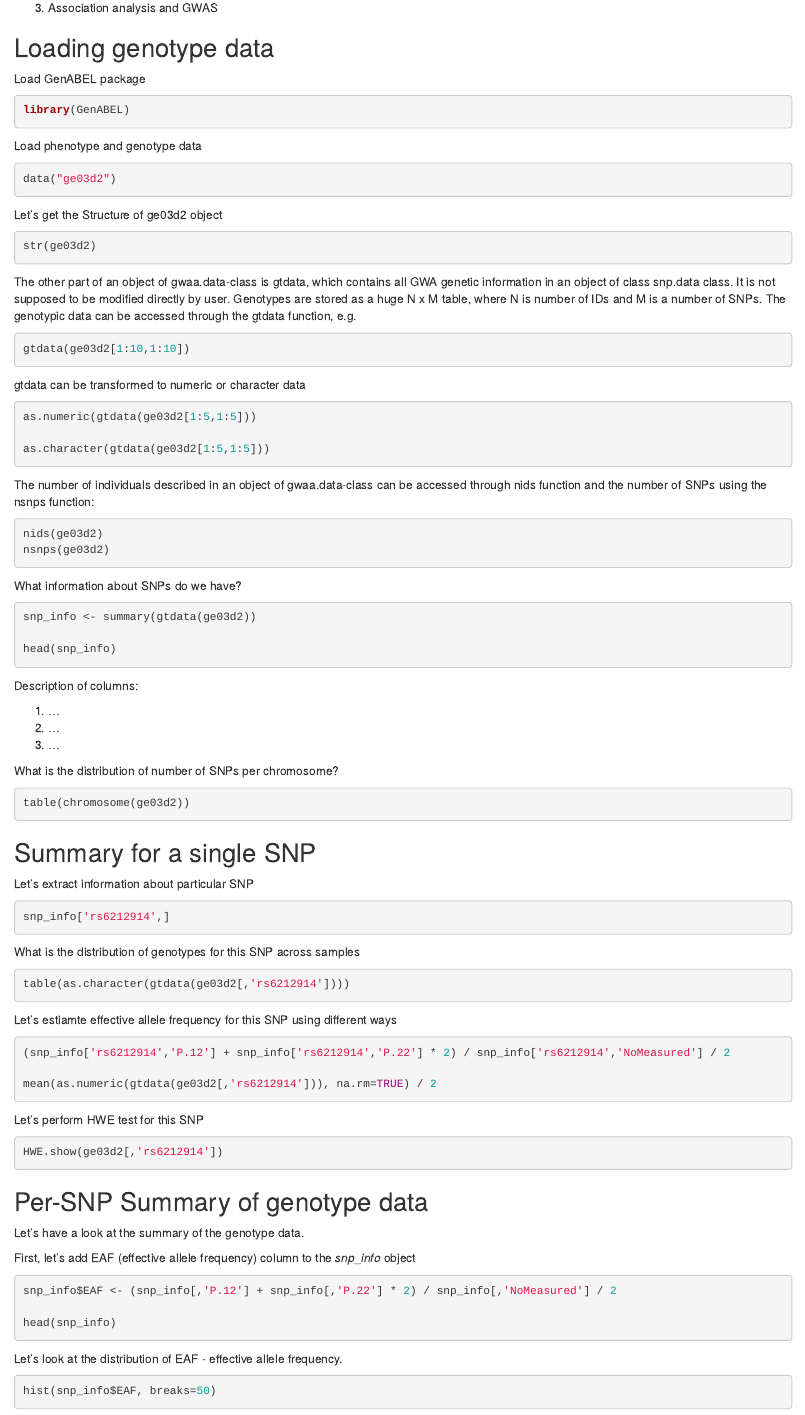
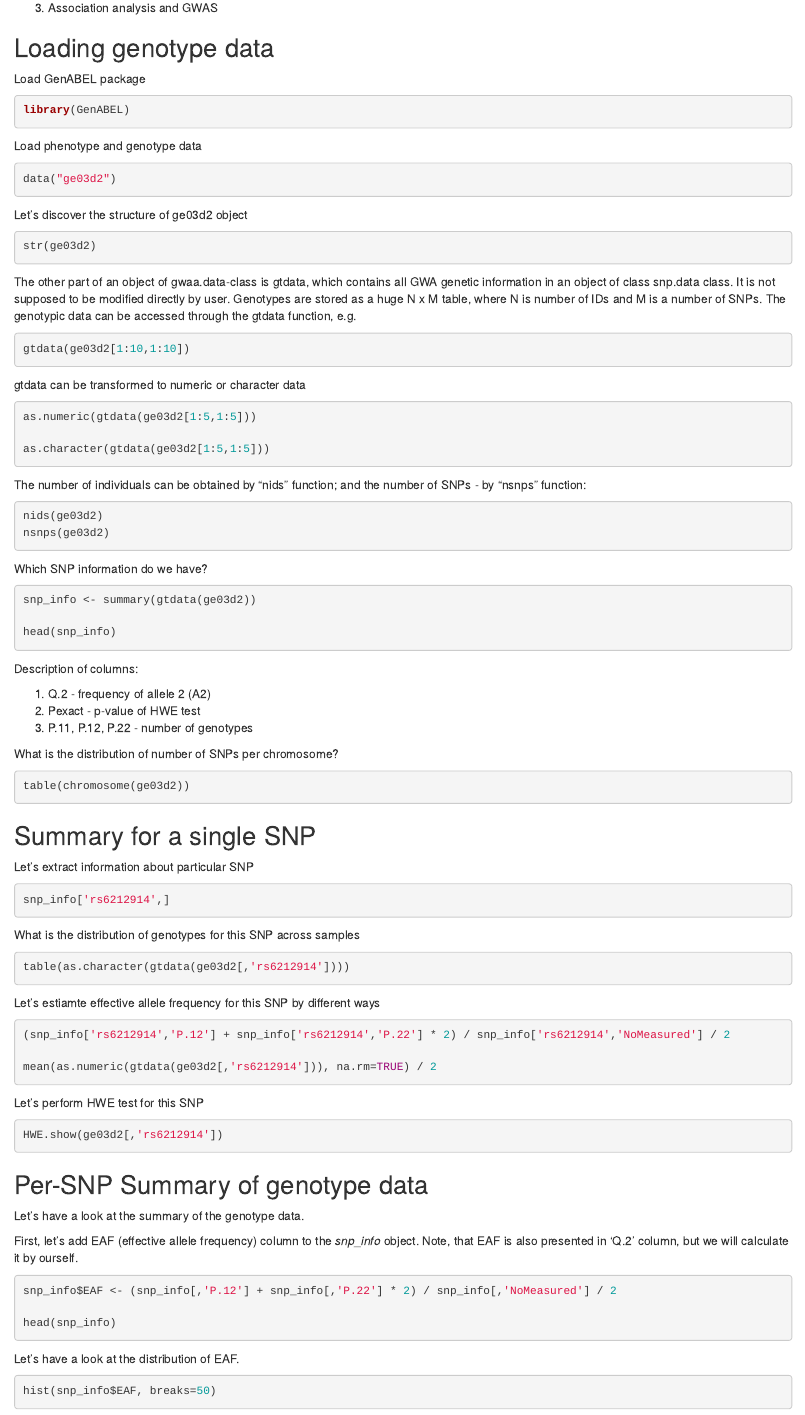
Before and after one commit to ElizavetaElgaeva/gwas_practicals, an R Markdown document (GWAS_practicals.Part_2.Rmd): the page in a window 1100 px wide, from 260 px down. Rendered offline with R 4.5, knitr and Pandoc, with nearby package versions; the code chunks are not run, so their results and figures are left out.

Commit message:
Update GWAS_practicals.Part_2.Rmd

````diff
--- a/GWAS_practicals.Part_2.Rmd
+++ b/GWAS_practicals.Part_2.Rmd
@@ -17,7 +17,7 @@ The practical session consists of three steps:
 
  1. Exploring phenotype data
  2. Exploring genotype data and quality control
- 4. Association analysis and GWAS
+ 3. Association analysis and GWAS
 
 ## Loading genotype data
 
@@ -36,7 +36,7 @@ data("ge03d2")
 
 ```
 
-Let's get the Structure of ge03d2 object
+Let's discover the structure of ge03d2 object
 
 ```{r}
 str(ge03d2)
@@ -60,15 +60,14 @@ as.numeric(gtdata(ge03d2[1:5,1:5]))
 as.character(gtdata(ge03d2[1:5,1:5]))
 ```
 
-The number of individuals described in an object of gwaa.data-class can
-be accessed through nids function and the number of SNPs using the nsnps function:
+The number of individuals can be obtained by "nids" function; and the number of SNPs - by "nsnps" function:
 
 ```{r}
 nids(ge03d2)
 nsnps(ge03d2)
 ```
 
-What information about SNPs do we have?
+Which SNP information do we have?
 
 ```{r}
 snp_info <- summary(gtdata(ge03d2))
@@ -78,9 +77,9 @@ head(snp_info)
 
 Description of columns:
 
-  1. ...
-  2. ...
-  3. ...
+  1. Q.2 - frequency of allele 2 (A2)
+  2. Pexact - p-value of HWE test
+  3. P.11, P.12, P.22 - number of genotypes
 
 What is the distribution of number of SNPs per chromosome?
 
@@ -106,7 +105,7 @@ table(as.character(gtdata(ge03d2[,'rs6212914'])))
 
 ```
 
-Let's estiamte effective allele frequency for this SNP using different ways
+Let's estiamte effective allele frequency for this SNP by different ways
 
 ```{r}
 
@@ -125,7 +124,7 @@ HWE.show(ge03d2[,'rs6212914'])
 
 Let's have a look at the summary of the genotype data.
 
-First, let's add EAF (effective allele frequency) column to the *snp_info* object
+First, let's add EAF (effective allele frequency) column to the *snp_info* object. Note, that EAF is also presented in 'Q.2' column, but we will calculate it by ourself.
 
 ```{r}
 
@@ -135,7 +134,7 @@ head(snp_info)
 
 ```
 
-Let's look at the distribution of EAF - effective allele frequency.
+Let's have a look at the distribution of EAF.
 
 ```{r}
 hist(snp_info$EAF, breaks=50)
````
